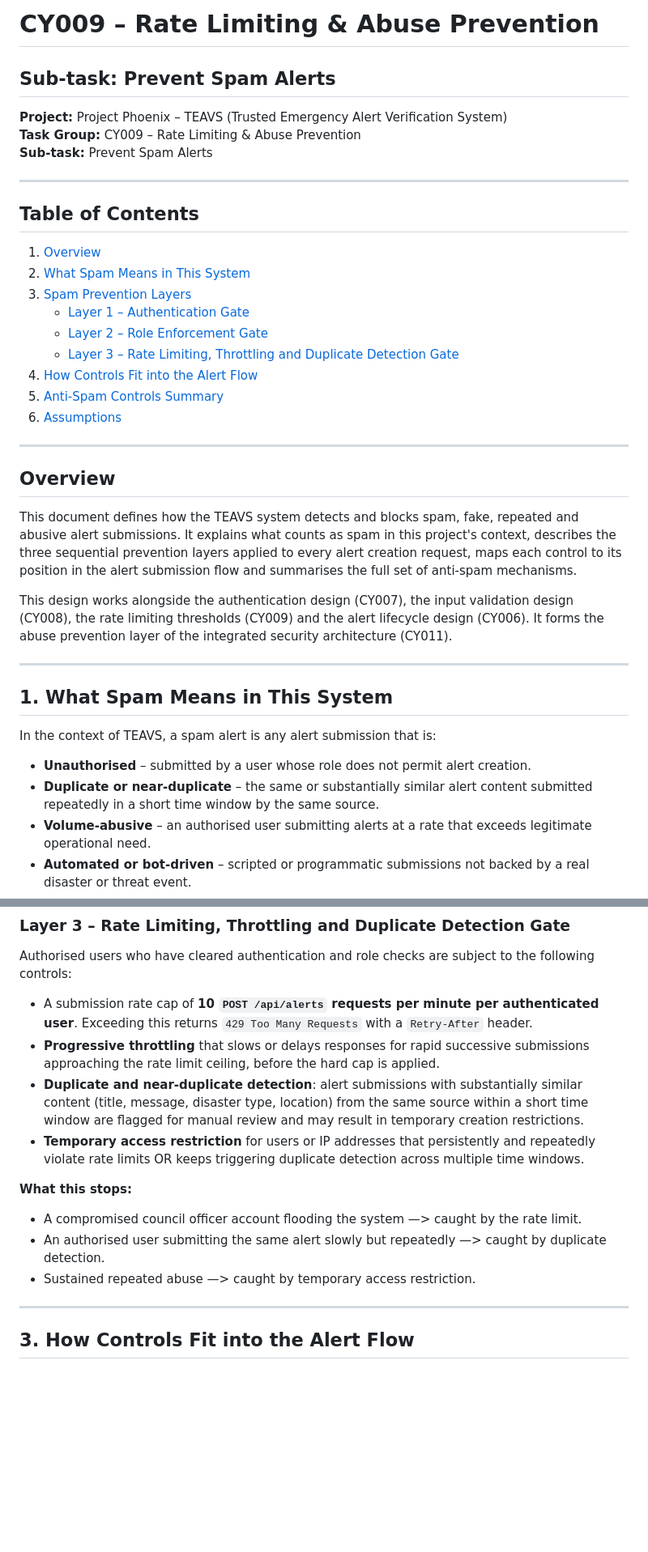
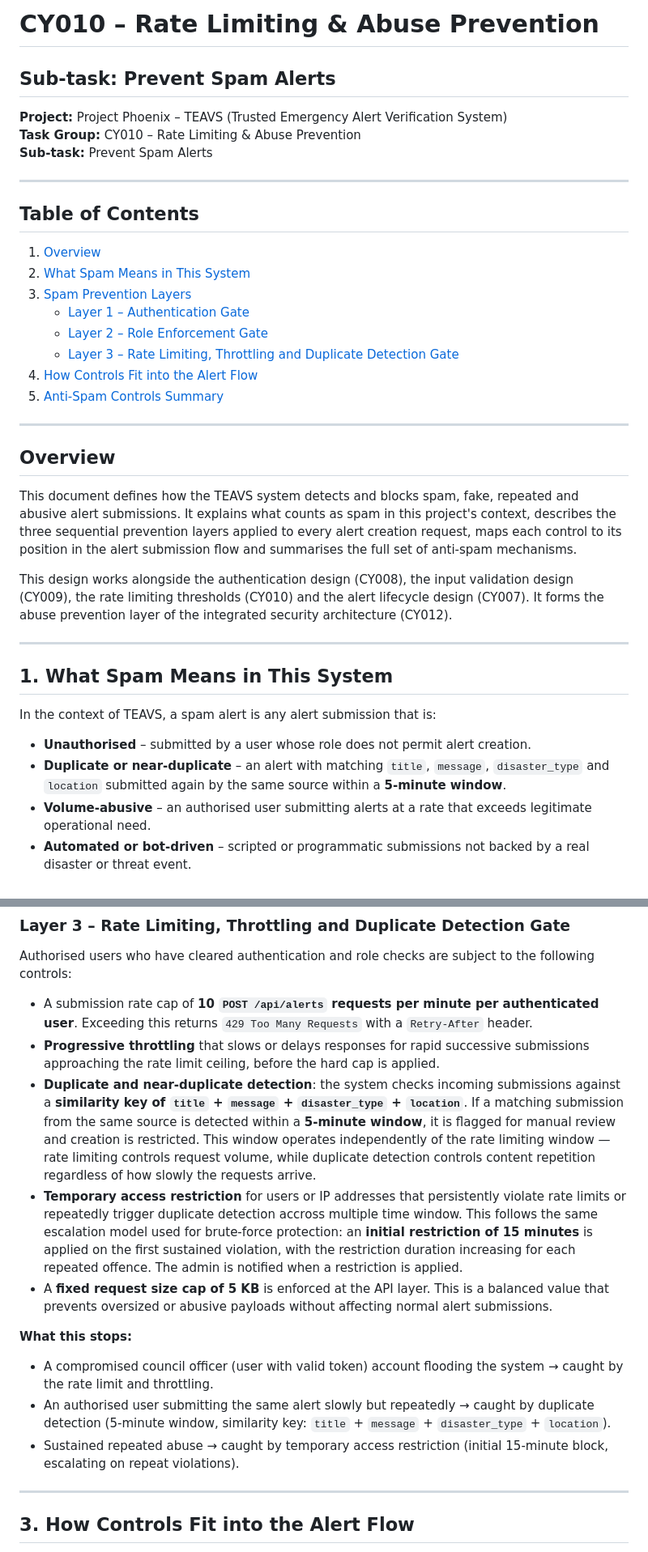
Before and after one commit to Hardhat-Enterprises/Phoenix, a Markdown page: cyber/secure-design/cy010-prevent-spam-alerts.md, 2 parts joined by grey strips. Shown at 81% size. GitHub-like rendering; blank space fills up the shorter version.

Commit message:
Fixed subtask codes and specified duplicate detection key, 5-min window for duplicates, payload 5KB cap and restriction escalation model

```diff
--- a/cyber/secure-design/cy010-prevent-spam-alerts.md
+++ b/cyber/secure-design/cy010-prevent-spam-alerts.md
@@ -1,8 +1,8 @@
-# CY009 – Rate Limiting & Abuse Prevention
+# CY010 – Rate Limiting & Abuse Prevention
 ## Sub-task: Prevent Spam Alerts
 
 **Project:** Project Phoenix – TEAVS (Trusted Emergency Alert Verification System)\
-**Task Group:** CY009 – Rate Limiting & Abuse Prevention\
+**Task Group:** CY010 – Rate Limiting & Abuse Prevention\
 **Sub-task:** Prevent Spam Alerts
 
 
@@ -18,7 +18,6 @@
    - [Layer 3 – Rate Limiting, Throttling and Duplicate Detection Gate](#layer-3--rate-limiting-throttling-and-duplicate-detection-gate)
 4. [How Controls Fit into the Alert Flow](#3-how-controls-fit-into-the-alert-flow)
 5. [Anti-Spam Controls Summary](#4-anti-spam-controls-summary)
-6. [Assumptions](#assumptions)
 
 ---
 
@@ -26,7 +25,7 @@
 
 This document defines how the TEAVS system detects and blocks spam, fake, repeated and abusive alert submissions. It explains what counts as spam in this project's context, describes the three sequential prevention layers applied to every alert creation request, maps each control to its position in the alert submission flow and summarises the full set of anti-spam mechanisms.
 
-This design works alongside the authentication design (CY007), the input validation design (CY008), the rate limiting thresholds (CY009) and the alert lifecycle design (CY006). It forms the abuse prevention layer of the integrated security architecture (CY011).
+This design works alongside the authentication design (CY008), the input validation design (CY009), the rate limiting thresholds (CY010) and the alert lifecycle design (CY007). It forms the abuse prevention layer of the integrated security architecture (CY012).
 
 ---
 
@@ -35,7 +34,7 @@ This design works alongside the authentication design (CY007), the input validat
 In the context of TEAVS, a spam alert is any alert submission that is:
 
 - **Unauthorised** – submitted by a user whose role does not permit alert creation.
-- **Duplicate or near-duplicate** – the same or substantially similar alert content submitted repeatedly in a short time window by the same source.
+- **Duplicate or near-duplicate** – an alert with matching `title`, `message`, `disaster_type` and `location` submitted again by the same source within a **5-minute window**.
 - **Volume-abusive** – an authorised user submitting alerts at a rate that exceeds legitimate operational need.
 - **Automated or bot-driven** – scripted or programmatic submissions not backed by a real disaster or threat event.
 - **Structurally invalid but persistent** – malformed submissions that repeatedly fail validation, indicating probing or flooding behaviour rather than honest error.
@@ -72,13 +71,14 @@ Authorised users who have cleared authentication and role checks are subject to
 
 - A submission rate cap of **10 `POST /api/alerts` requests per minute per authenticated user**. Exceeding this returns `429 Too Many Requests` with a `Retry-After` header.
 - **Progressive throttling** that slows or delays responses for rapid successive submissions approaching the rate limit ceiling, before the hard cap is applied.
-- **Duplicate and near-duplicate detection**: alert submissions with substantially similar content (title, message, disaster type, location) from the same source within a short time window are flagged for manual review and may result in temporary creation restrictions.
-- **Temporary access restriction** for users or IP addresses that persistently and repeatedly violate rate limits OR keeps triggering duplicate detection across multiple time windows.
+- **Duplicate and near-duplicate detection**: the system checks incoming submissions against a **similarity key of `title` + `message` + `disaster_type` + `location`**. If a matching submission from the same source is detected within a **5-minute window**, it is flagged for manual review and creation is restricted. This window operates independently of the rate limiting window — rate limiting controls request volume, while duplicate detection controls content repetition regardless of how slowly the requests arrive.
+- **Temporary access restriction** for users or IP addresses that persistently violate rate limits or repeatedly trigger duplicate detection accross multiple time window. This follows the same escalation model used for brute-force protection: an **initial restriction of 15 minutes** is applied on the first sustained violation, with the restriction duration increasing for each repeated offence. The admin is notified when a restriction is applied.
+- A **fixed request size cap of 5 KB** is enforced at the API layer. This is a balanced value that prevents oversized or abusive payloads without affecting normal alert submissions.
 
 **What this stops:**
-- A compromised council officer account flooding the system —> caught by the rate limit.
-- An authorised user submitting the same alert slowly but repeatedly —> caught by duplicate detection.
-- Sustained repeated abuse —> caught by temporary access restriction.
+- A compromised council officer (user with valid token) account flooding the system → caught by the rate limit and throttling.
+- An authorised user submitting the same alert slowly but repeatedly → caught by duplicate detection (5-minute window, similarity key: `title` + `message` + `disaster_type` + `location`).
+- Sustained repeated abuse → caught by temporary access restriction (initial 15-minute block, escalating on repeat violations).
 
 ---
 
```
Also changed, not shown: other parts of cyber/secure-design/cy010-prevent-spam-alerts.md (+7 -4 lines).
